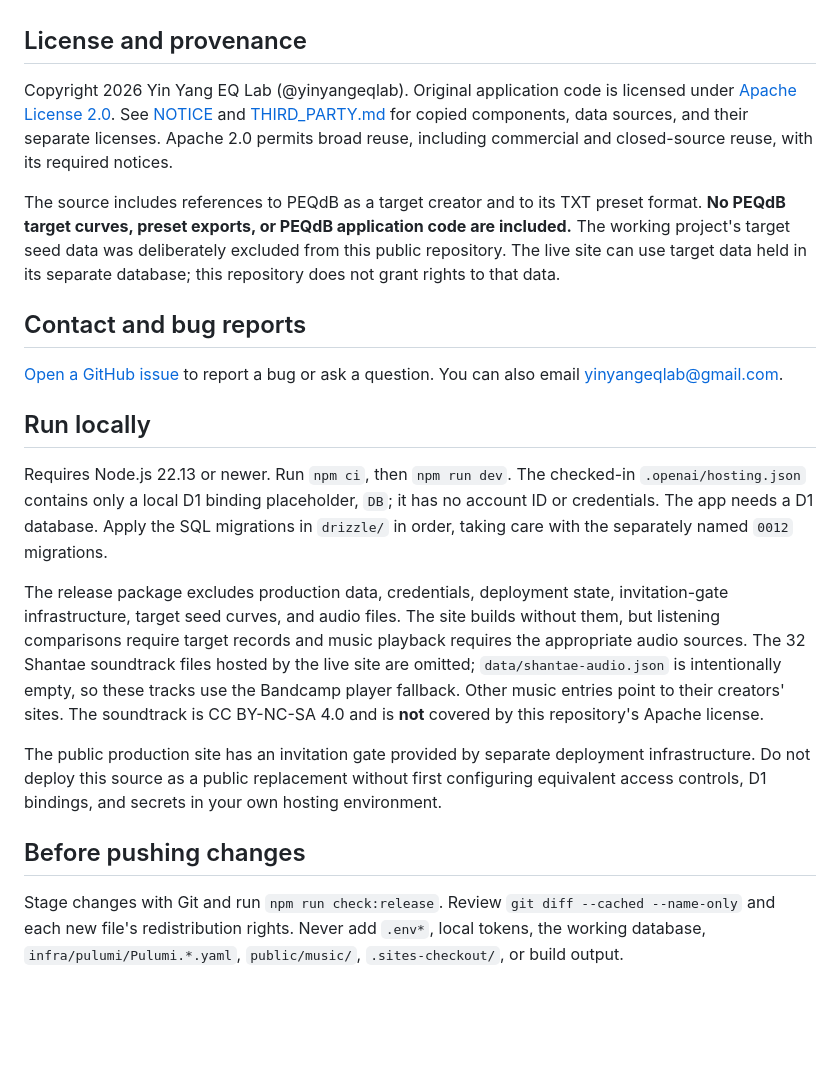
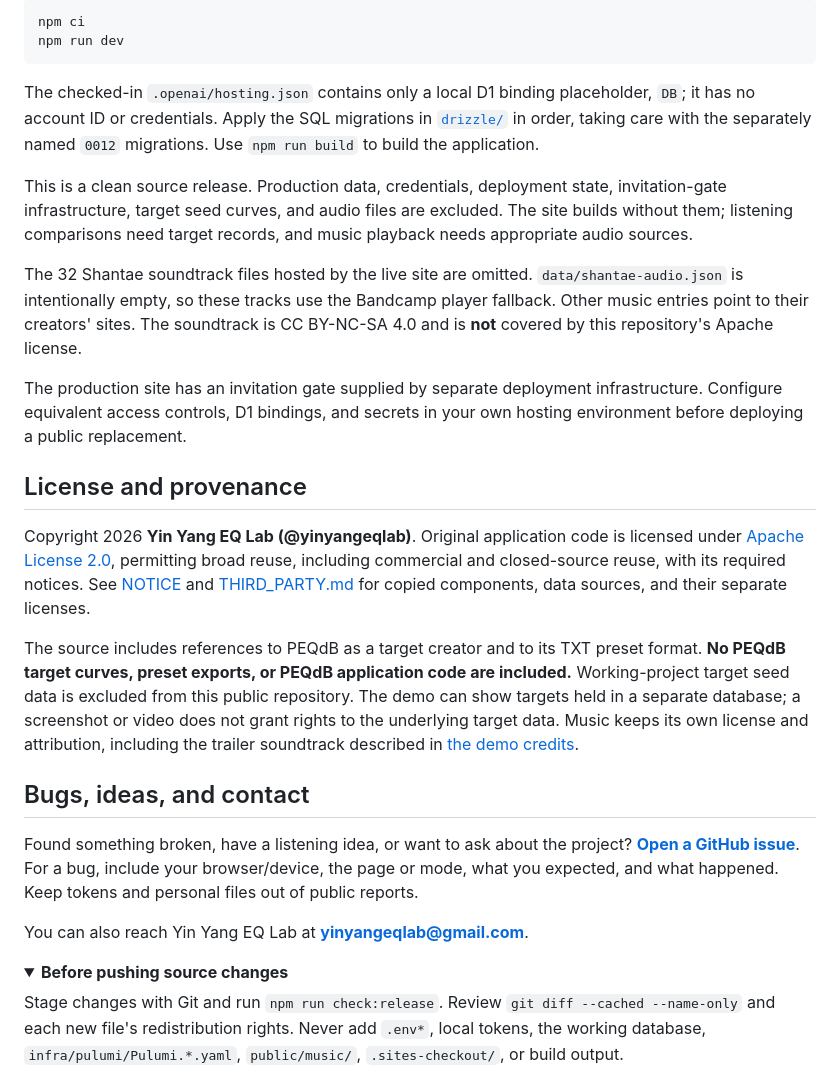
Before and after one commit to yinyangeqlab/yinyang-eq-lab, a Markdown page: README.md, the part around one of its changes. Rendered like a GitHub page; folded sections open; blank space fills up the shorter version.

````diff
--- a/README.md
+++ b/README.md
@@ -8,22 +66,29 @@ This site was vibe coded by Yin Yang EQ Lab with GPT Codex. Yin Yang EQ Lab dire
+```sh
+npm ci
+npm run dev
+```
+
+The checked-in `.openai/hosting.json` contains only a local D1 binding placeholder, `DB`; it has no account ID or credentials. Apply the SQL migrations in [`drizzle/`](drizzle/) in order, taking care with the separately named `0012` migrations. Use `npm run build` to build the application.
+
+This is a clean source release. Production data, credentials, deployment state, invitation-gate infrastructure, target seed curves, and audio files are excluded. The site builds without them; listening comparisons need target records, and music playback needs appropriate audio sources.
+
+The 32 Shantae soundtrack files hosted by the live site are omitted. `data/shantae-audio.json` is intentionally empty, so these tracks use the Bandcamp player fallback. Other music entries point to their creators' sites. The soundtrack is CC BY-NC-SA 4.0 and is **not** covered by this repository's Apache license.
+
+The production site has an invitation gate supplied by separate deployment infrastructure. Configure equivalent access controls, D1 bindings, and secrets in your own hosting environment before deploying a public replacement.
 
 ## License and provenance
 
-Copyright 2026 Yin Yang EQ Lab (@yinyangeqlab). Original application code is licensed under [Apache License 2.0](LICENSE). See [NOTICE](NOTICE) and [THIRD_PARTY.md](THIRD_PARTY.md) for copied components, data sources, and their separate licenses. Apache 2.0 permits broad reuse, including commercial and closed-source reuse, with its required notices.
+Copyright 2026 **Yin Yang EQ Lab (@yinyangeqlab)**. Original application code is licensed under [Apache License 2.0](LICENSE), permitting broad reuse, including commercial and closed-source reuse, with its required notices. See [NOTICE](NOTICE) and [THIRD_PARTY.md](THIRD_PARTY.md) for copied components, data sources, and their separate licenses.
 
-The source includes references to PEQdB as a target creator and to its TXT preset format. **No PEQdB target curves, preset exports, or PEQdB application code are included.** The working project's target seed data was deliberately excluded from this public repository. The live site can use target data held in its separate database; this repository does not grant rights to that data.
+The source includes references to PEQdB as a target creator and to its TXT preset format. **No PEQdB target curves, preset exports, or PEQdB application code are included.** Working-project target seed data is excluded from this public repository. The demo can show targets held in a separate database; a screenshot or video does not grant rights to the underlying target data. Music keeps its own license and attribution, including the trailer soundtrack described in [the demo credits](docs/DEMO.md).
 
-## Contact and bug reports
+## Bugs, ideas, and contact
 
-[Open a GitHub issue](https://github.com/yinyangeqlab/yinyang-eq-league/issues/new) to report a bug or ask a question. You can also email [yinyangeqlab@gmail.com](mailto:yinyangeqlab@gmail.com).
+Found something broken, have a listening idea, or want to ask about the project? **[Open a GitHub issue](https://github.com/yinyangeqlab/yinyang-eq-league/issues/new)**. For a bug, include your browser/device, the page or mode, what you expected, and what happened. Keep tokens and personal files out of public reports.
 
-## Run locally
+You can also reach Yin Yang EQ Lab at **[yinyangeqlab@gmail.com](mailto:yinyangeqlab@gmail.com)**.
 
-Requires Node.js 22.13 or newer. Run `npm ci`, then `npm run dev`. The checked-in `.openai/hosting.json` contains only a local D1 binding placeholder, `DB`; it has no account ID or credentials. The app needs a D1 database. Apply the SQL migrations in `drizzle/` in order, taking care with the separately named `0012` migrations.
-
-The release package excludes production data, credentials, deployment state, invitation-gate infrastructure, target seed curves, and audio files. The site builds without them, but listening comparisons require target records and music playback requires the appropriate audio sources. The 32 Shantae soundtrack files hosted by the live site are omitted; `data/shantae-audio.json` is intentionally empty, so these tracks use the Bandcamp player fallback. Other music entries point to their creators' sites. The soundtrack is CC BY-NC-SA 4.0 and is **not** covered by this repository's Apache license.
-
-The public production site has an invitation gate provided by separate deployment infrastructure. Do not deploy this source as a public replacement without first configuring equivalent access controls, D1 bindings, and secrets in your own hosting environment.
-
-## Before pushing changes
+<details>
+<summary><strong>Before pushing source changes</strong></summary>
 
 Stage changes with Git and run `npm run check:release`. Review `git diff --cached --name-only` and each new file's redistribution rights. Never add `.env*`, local tokens, the working database, `infra/pulumi/Pulumi.*.yaml`, `public/music/`, `.sites-checkout/`, or build output.
````
Also changed, not shown: other parts of README.md (+63 -3 lines), docs/DEMO.md (added, +26 -0 lines), docs/images/demo-poster.jpg (added), docs/images/music-library.jpg (added), docs/images/preference-tuning.jpg (added).
